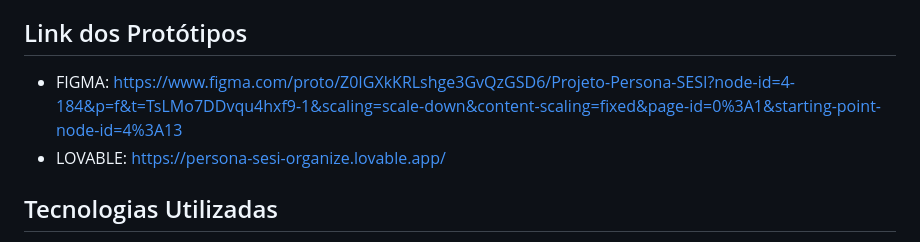
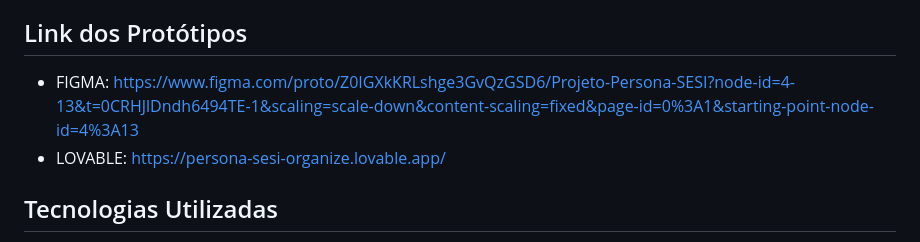
Before and after one commit to Heloa15/Projeto-PersonaSESI, a Markdown page: README.md, the part around the change. Rendered like a GitHub page.

Commit message:
Fix Figma link in README
Updated Figma prototype link for accuracy.

```diff
--- a/README.md
+++ b/README.md
@@ -10,7 +10,7 @@ O PersonaSesi é um programa da BACKLINE em parceria com o Personaliza, voltado
   - Vinicius Godoi - https://github.com/ViniciusGodoi7
 
 ## Link dos Protótipos
-- FIGMA: https://www.figma.com/proto/Z0IGXkKRLshge3GvQzGSD6/Projeto-Persona-SESI?node-id=4-184&p=f&t=TsLMo7DDvqu4hxf9-1&scaling=scale-down&content-scaling=fixed&page-id=0%3A1&starting-point-node-id=4%3A13
+- FIGMA: https://www.figma.com/proto/Z0IGXkKRLshge3GvQzGSD6/Projeto-Persona-SESI?node-id=4-13&t=0CRHJlDndh6494TE-1&scaling=scale-down&content-scaling=fixed&page-id=0%3A1&starting-point-node-id=4%3A13
 - LOVABLE: https://persona-sesi-organize.lovable.app/
 
 ## Tecnologias Utilizadas
```
